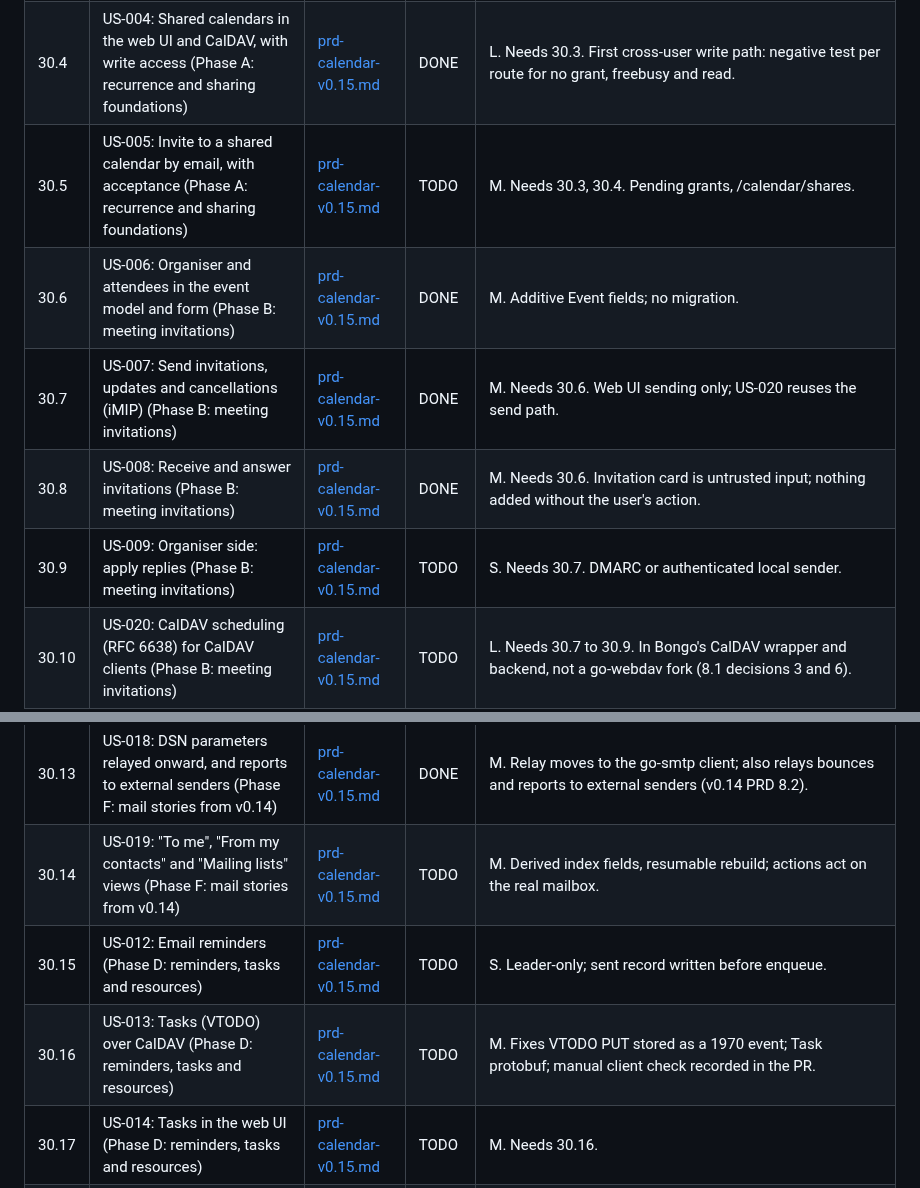
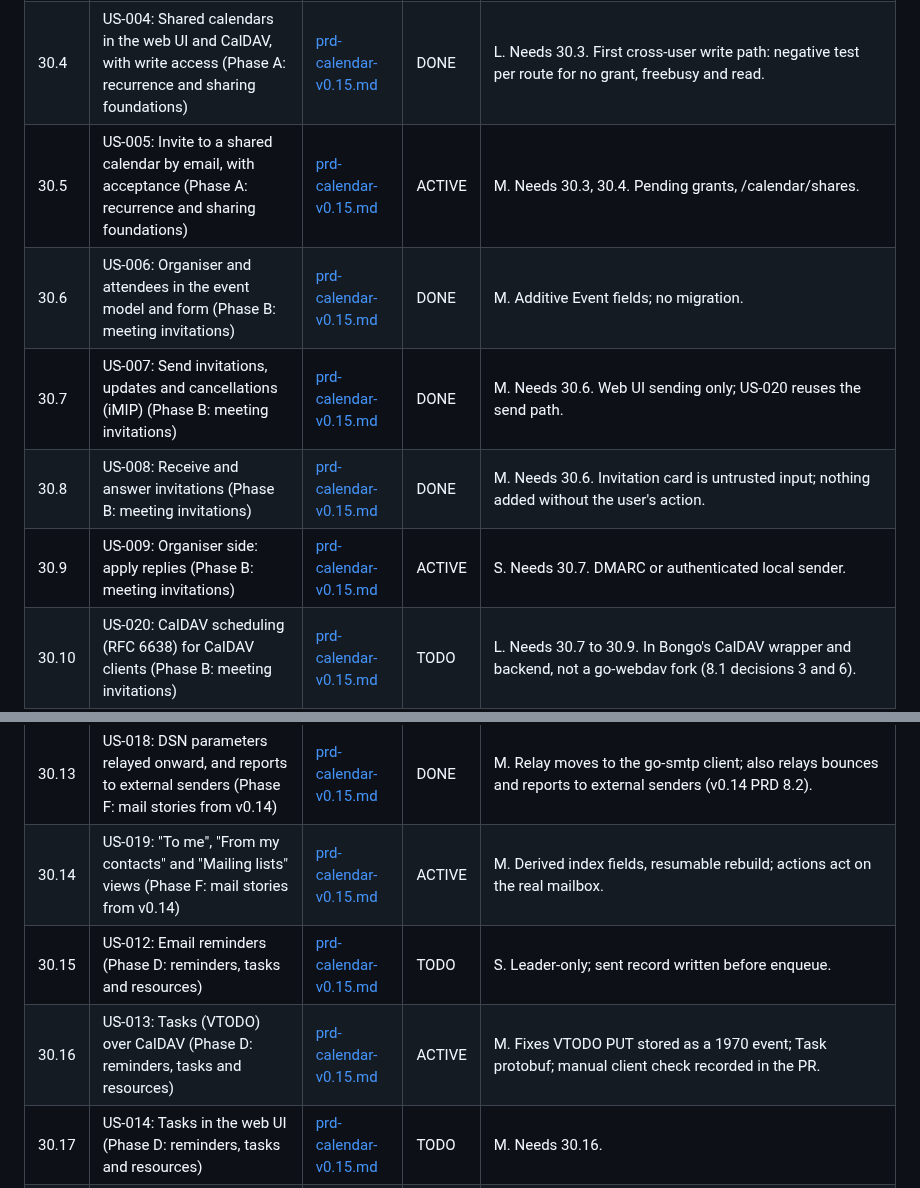
Before and after one commit to bongo-project/bongo, a Markdown page: prds/TASKS.md, 2 parts joined by grey strips. Drawn GitHub-style.

```diff
--- a/prds/TASKS.md
+++ b/prds/TASKS.md
@@ -197,18 +197,18 @@ Imported 2026-11-01; PRD [active/prd-calendar-v0.15.md](active/prd-calendar-v0.1
 | 30.2 | US-002: Edit or delete one occurrence, or this and following (Phase A: recurrence and sharing foundations) | [prd-calendar-v0.15.md](active/prd-calendar-v0.15.md) | DONE | M. Needs 30.1. "This and following" is two PUTs with documented compensation. |
 | 30.3 | US-003: The grant key space and calendar permission levels (Phase A: recurrence and sharing foundations) | [prd-calendar-v0.15.md](active/prd-calendar-v0.15.md) | DONE | M. Composite /__acl__/ command (grant + reverse marker in one batch); freebusy/read/write; leader migration of shared_with behind /system/migrations/calendar-grants-v1; update CLAUDE.md key table. Upgrade every node before creating grants. |
 | 30.4 | US-004: Shared calendars in the web UI and CalDAV, with write access (Phase A: recurrence and sharing foundations) | [prd-calendar-v0.15.md](active/prd-calendar-v0.15.md) | DONE | L. Needs 30.3. First cross-user write path: negative test per route for no grant, freebusy and read. |
-| 30.5 | US-005: Invite to a shared calendar by email, with acceptance (Phase A: recurrence and sharing foundations) | [prd-calendar-v0.15.md](active/prd-calendar-v0.15.md) | TODO | M. Needs 30.3, 30.4. Pending grants, /calendar/shares. |
+| 30.5 | US-005: Invite to a shared calendar by email, with acceptance (Phase A: recurrence and sharing foundations) | [prd-calendar-v0.15.md](active/prd-calendar-v0.15.md) | ACTIVE | M. Needs 30.3, 30.4. Pending grants, /calendar/shares. |
 | 30.6 | US-006: Organiser and attendees in the event model and form (Phase B: meeting invitations) | [prd-calendar-v0.15.md](active/prd-calendar-v0.15.md) | DONE | M. Additive Event fields; no migration. |
 | 30.7 | US-007: Send invitations, updates and cancellations (iMIP) (Phase B: meeting invitations) | [prd-calendar-v0.15.md](active/prd-calendar-v0.15.md) | DONE | M. Needs 30.6. Web UI sending only; US-020 reuses the send path. |
 | 30.8 | US-008: Receive and answer invitations (Phase B: meeting invitations) | [prd-calendar-v0.15.md](active/prd-calendar-v0.15.md) | DONE | M. Needs 30.6. Invitation card is untrusted input; nothing added without the user's action. |
-| 30.9 | US-009: Organiser side: apply replies (Phase B: meeting invitations) | [prd-calendar-v0.15.md](active/prd-calendar-v0.15.md) | TODO | S. Needs 30.7. DMARC or authenticated local sender. |
+| 30.9 | US-009: Organiser side: apply replies (Phase B: meeting invitations) | [prd-calendar-v0.15.md](active/prd-calendar-v0.15.md) | ACTIVE | S. Needs 30.7. DMARC or authenticated local sender. |
 | 30.10 | US-020: CalDAV scheduling (RFC 6638) for CalDAV clients (Phase B: meeting invitations) | [prd-calendar-v0.15.md](active/prd-calendar-v0.15.md) | TODO | L. Needs 30.7 to 30.9. In Bongo's CalDAV wrapper and backend, not a go-webdav fork (8.1 decisions 3 and 6). |
 | 30.11 | US-010: Publish a calendar as a tokenised read-only feed (Phase C: publishing and subscriptions) | [prd-calendar-v0.15.md](active/prd-calendar-v0.15.md) | DONE | M. Random stored token per calendar (8.1 decision 7); unauthenticated GET route, uniform 404. |
 | 30.12 | US-011: Subscribe to an external ICS feed (Phase C: publishing and subscriptions) | [prd-calendar-v0.15.md](active/prd-calendar-v0.15.md) | DONE | M. New internal/netx SSRF-safe client; leader refresh worker. |
 | 30.13 | US-018: DSN parameters relayed onward, and reports to external senders (Phase F: mail stories from v0.14) | [prd-calendar-v0.15.md](active/prd-calendar-v0.15.md) | DONE | M. Relay moves to the go-smtp client; also relays bounces and reports to external senders (v0.14 PRD 8.2). |
-| 30.14 | US-019: "To me", "From my contacts" and "Mailing lists" views (Phase F: mail stories from v0.14) | [prd-calendar-v0.15.md](active/prd-calendar-v0.15.md) | TODO | M. Derived index fields, resumable rebuild; actions act on the real mailbox. |
+| 30.14 | US-019: "To me", "From my contacts" and "Mailing lists" views (Phase F: mail stories from v0.14) | [prd-calendar-v0.15.md](active/prd-calendar-v0.15.md) | ACTIVE | M. Derived index fields, resumable rebuild; actions act on the real mailbox. |
 | 30.15 | US-012: Email reminders (Phase D: reminders, tasks and resources) | [prd-calendar-v0.15.md](active/prd-calendar-v0.15.md) | TODO | S. Leader-only; sent record written before enqueue. |
-| 30.16 | US-013: Tasks (VTODO) over CalDAV (Phase D: reminders, tasks and resources) | [prd-calendar-v0.15.md](active/prd-calendar-v0.15.md) | TODO | M. Fixes VTODO PUT stored as a 1970 event; Task protobuf; manual client check recorded in the PR. |
+| 30.16 | US-013: Tasks (VTODO) over CalDAV (Phase D: reminders, tasks and resources) | [prd-calendar-v0.15.md](active/prd-calendar-v0.15.md) | ACTIVE | M. Fixes VTODO PUT stored as a 1970 event; Task protobuf; manual client check recorded in the PR. |
 | 30.17 | US-014: Tasks in the web UI (Phase D: reminders, tasks and resources) | [prd-calendar-v0.15.md](active/prd-calendar-v0.15.md) | TODO | M. Needs 30.16. |
 | 30.18 | US-015: Resource calendars (Phase D: reminders, tasks and resources) | [prd-calendar-v0.15.md](active/prd-calendar-v0.15.md) | TODO | M. Needs 30.8. Same-domain bookings only (8.1 decision 8). |
 | 30.19 | US-016: The upcoming (agenda) view (Phase E: views) | [prd-calendar-v0.15.md](active/prd-calendar-v0.15.md) | TODO | S. Needs 30.4, 30.11, 30.17. Extends the v0.13 /calendar/agenda. |
```
Also changed, not shown: prds/progress.md (+7 -0 lines).
